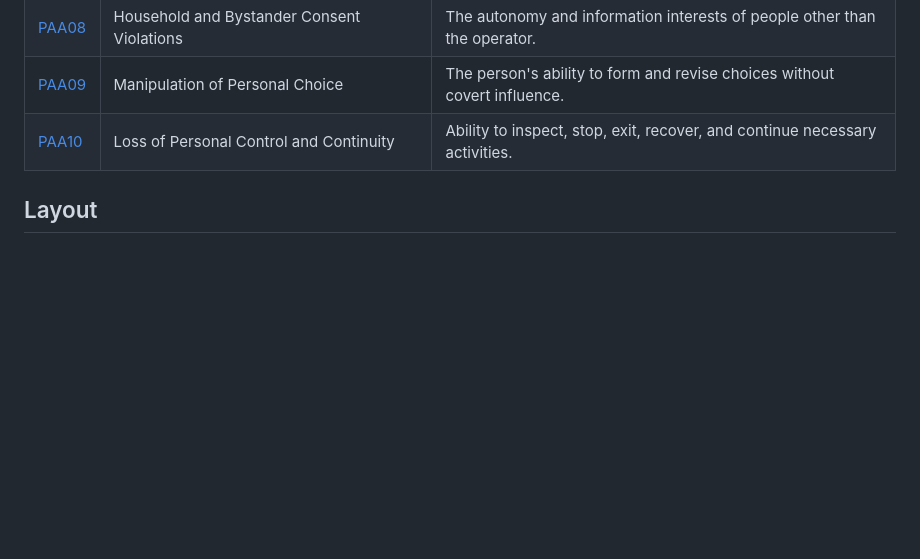
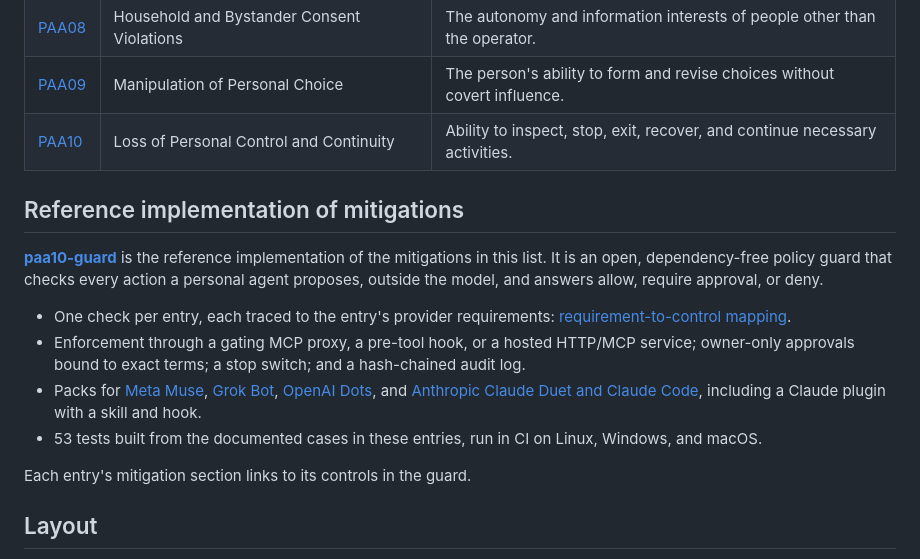
Before and after one commit to kenhuangus/owasp-top-10-for-personal-ai-agents, a Markdown page: README.md, the part around the change. Drawn GitHub-style; blank space fills up the shorter version.

Commit message:
Add reference implementation section linking paa10-guard

```diff
--- a/README.md
+++ b/README.md
@@ -22,6 +22,17 @@ The list is an awareness taxonomy, not a ranking by measured frequency or severi
 | [PAA09](entries/PAA09-manipulation-of-personal-choice.md) | Manipulation of Personal Choice | The person's ability to form and revise choices without covert influence. |
 | [PAA10](entries/PAA10-loss-of-personal-control-and-continuity.md) | Loss of Personal Control and Continuity | Ability to inspect, stop, exit, recover, and continue necessary activities. |
 
+## Reference implementation of mitigations
+
+**[paa10-guard](https://github.com/kenhuangus/paa10-guard)** is the reference implementation of the mitigations in this list. It is an open, dependency-free policy guard that checks every action a personal agent proposes, outside the model, and answers allow, require approval, or deny.
+
+- One check per entry, each traced to the entry's provider requirements: [requirement-to-control mapping](https://github.com/kenhuangus/paa10-guard/blob/main/docs/mapping.md).
+- Enforcement through a gating MCP proxy, a pre-tool hook, or a hosted HTTP/MCP service; owner-only approvals bound to exact terms; a stop switch; and a hash-chained audit log.
+- Packs for [Meta Muse](https://github.com/kenhuangus/paa10-guard/tree/main/platforms/meta-muse), [Grok Bot](https://github.com/kenhuangus/paa10-guard/tree/main/platforms/grok-bot), [OpenAI Dots](https://github.com/kenhuangus/paa10-guard/tree/main/platforms/openai-dots), and [Anthropic Claude Duet and Claude Code](https://github.com/kenhuangus/paa10-guard/tree/main/platforms/anthropic-duet), including a Claude plugin with a skill and hook.
+- 53 tests built from the documented cases in these entries, run in CI on Linux, Windows, and macOS.
+
+Each entry's mitigation section links to its controls in the guard.
+
 ## Layout
 
 - `entries/`: one file per risk (Description, Common Examples, Example Attack Scenarios, Prevention and Mitigation split by person and provider, Verification, Evidence, Crosswalk, References).
```
